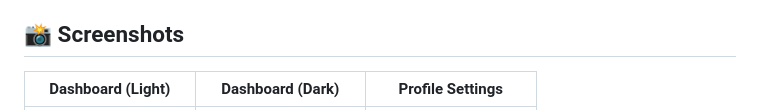
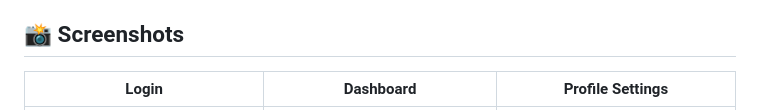
Before and after one commit to Gautham1Eswaran/ev-queue-management-app, a Markdown page: README.md, the part around one of its changes. Drawn GitHub-style.

```diff
--- a/README.md
+++ b/README.md
@@ -25,5 +25,5 @@ EV Charge Park is designed to streamline the electric vehicle charging experienc
 
 ## 📸 Screenshots
 
-| Dashboard (Light) | Dashboard (Dark) | Profile Settings |
+| Login | Dashboard | Profile Settings |
 | :---: | :---: | :---: |
```
Also changed, not shown: other parts of README.md (+3 -1 lines).
